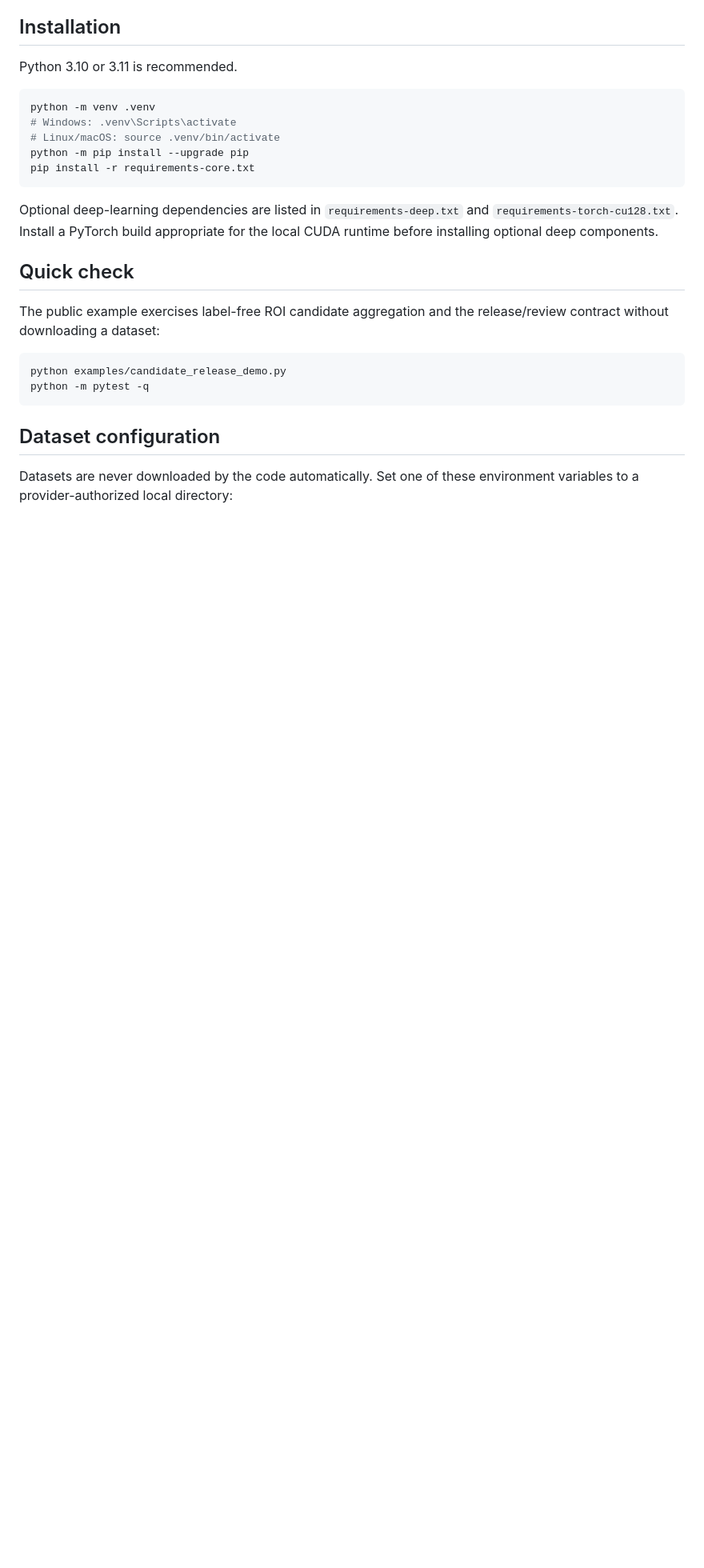
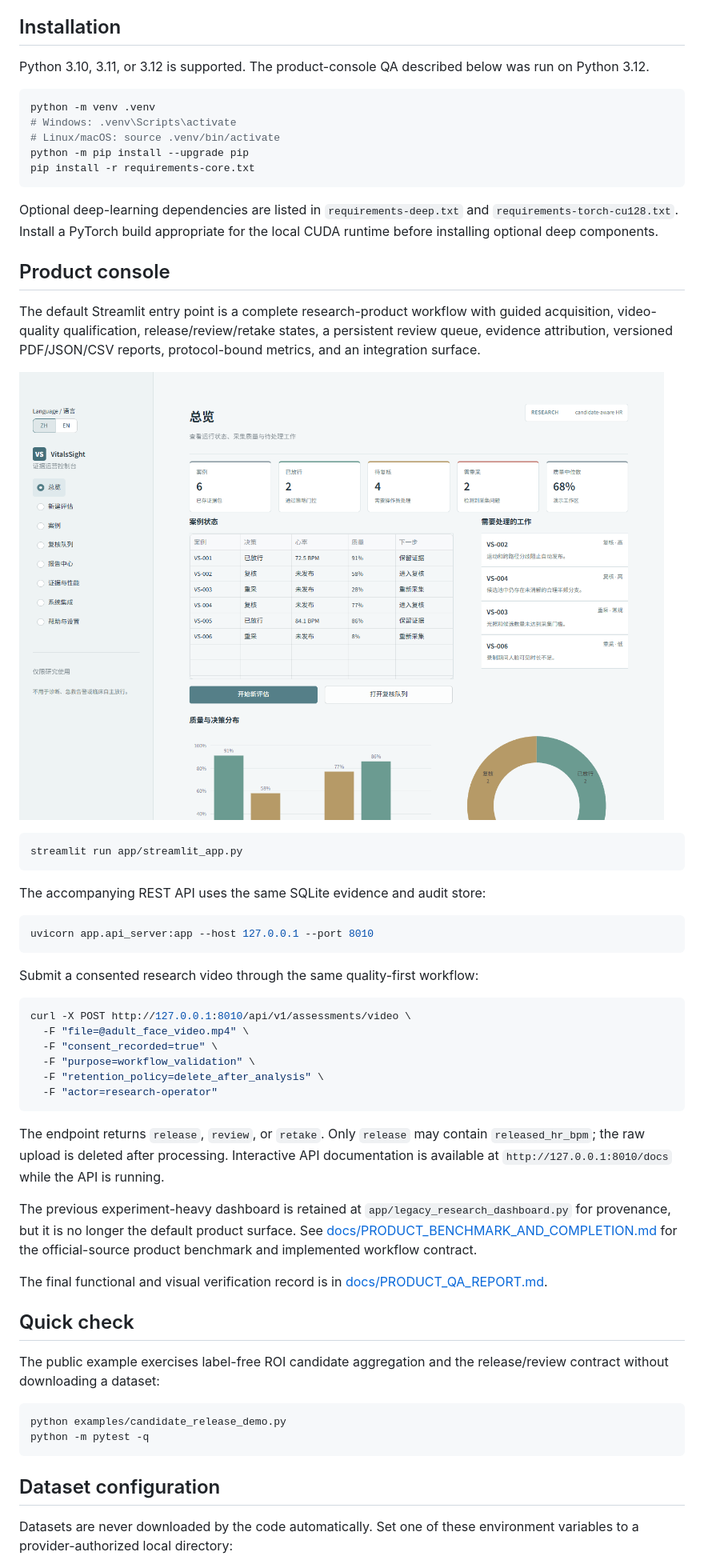
Before and after one commit to ShikiRyo1/VitalsSight-candidate-aware-rPPG, a Markdown page: README.md, the part around one of its changes. Shown at 80% size. Drawn GitHub-style; pictures changed too: docs/assets/product-console-overview.png (added); blank space fills up the shorter version.

Commit message:
Complete VitalsSight evidence operations console

````diff
--- a/README.md
+++ b/README.md
@@ -20,7 +20,7 @@ This release does **not** contain raw videos, identifiable participant frames, t
 
 ## Installation
 
-Python 3.10 or 3.11 is recommended.
+Python 3.10, 3.11, or 3.12 is supported. The product-console QA described below was run on Python 3.12.
 
 ```bash
 python -m venv .venv
@@ -31,6 +31,39 @@ pip install -r requirements-core.txt
 ```
 
 Optional deep-learning dependencies are listed in `requirements-deep.txt` and `requirements-torch-cu128.txt`. Install a PyTorch build appropriate for the local CUDA runtime before installing optional deep components.
+
+## Product console
+
+The default Streamlit entry point is a complete research-product workflow with guided acquisition, video-quality qualification, release/review/retake states, a persistent review queue, evidence attribution, versioned PDF/JSON/CSV reports, protocol-bound metrics, and an integration surface.
+
+![VitalsSight evidence operations console](docs/assets/product-console-overview.png)
+
+```bash
+streamlit run app/streamlit_app.py
+```
+
+The accompanying REST API uses the same SQLite evidence and audit store:
+
+```bash
+uvicorn app.api_server:app --host 127.0.0.1 --port 8010
+```
+
+Submit a consented research video through the same quality-first workflow:
+
+```bash
+curl -X POST http://127.0.0.1:8010/api/v1/assessments/video \
+  -F "file=@adult_face_video.mp4" \
+  -F "consent_recorded=true" \
+  -F "purpose=workflow_validation" \
+  -F "retention_policy=delete_after_analysis" \
+  -F "actor=research-operator"
+```
+
+The endpoint returns `release`, `review`, or `retake`. Only `release` may contain `released_hr_bpm`; the raw upload is deleted after processing. Interactive API documentation is available at `http://127.0.0.1:8010/docs` while the API is running.
+
+The previous experiment-heavy dashboard is retained at `app/legacy_research_dashboard.py` for provenance, but it is no longer the default product surface. See [docs/PRODUCT_BENCHMARK_AND_COMPLETION.md](docs/PRODUCT_BENCHMARK_AND_COMPLETION.md) for the official-source product benchmark and implemented workflow contract.
+
+The final functional and visual verification record is in [docs/PRODUCT_QA_REPORT.md](docs/PRODUCT_QA_REPORT.md).
 
 ## Quick check
 
````
Also changed, not shown: other parts of README.md (+2 -0 lines), THIRD_PARTY_NOTICES.md (added, +14 -0 lines), docs/PRODUCT_BENCHMARK_AND_COMPLETION.md (added, +40 -0 lines), docs/PRODUCT_QA_REPORT.md (added, +52 -0 lines), 14 other files.
